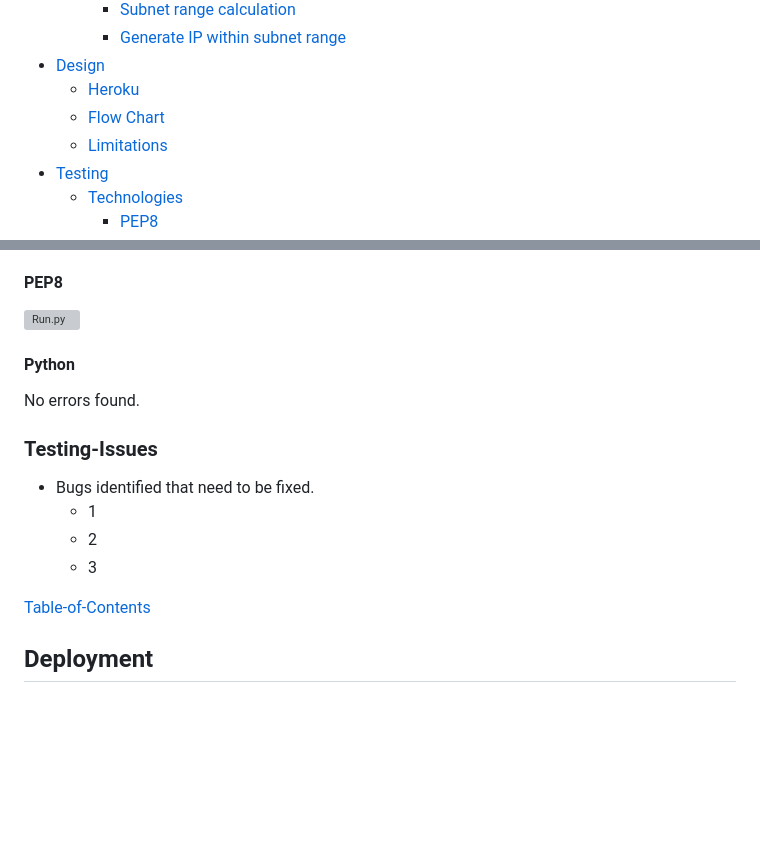
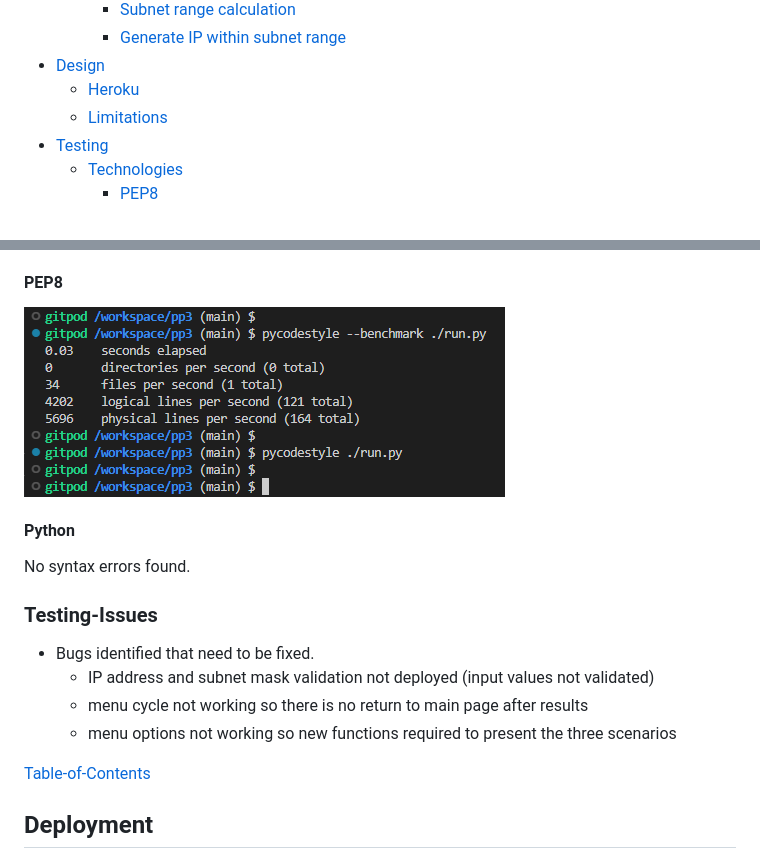
Before and after one commit to Code-Institute-Submissions/-baptistapaulo-pp3, a Markdown page: README.md, 2 parts joined by grey strips. Rendered like a GitHub page; pictures changed too: assets/images/pep8_checks.PNG (added); blank space fills up the shorter version; grey boxes are pictures that could not be loaded.

```diff
--- a/README.md
+++ b/README.md
@@ -14,7 +14,6 @@
         * [Generate IP within subnet range](#Generate-IP-within-subnet-range)
 * [Design](#Design)
     * [Heroku](#Heroku)
-    * [Flow Chart](#Flow-Chart)
     * [Limitations](Limitations)
 * [Testing](#Testing)
     * [Technologies](Technologies)
@@ -116,14 +111,14 @@ This tool has a potential for further features and capabilities but these are no
 * W3Schools - Code reference for Python [here](https://www.w3schools.com/python/default.asp).
 
 #### PEP8
-![Run.py](/assets/images/runpy.PNG)
+![Run.py](/assets/images/pep8_checks.PNG)
 #### Python
-No errors found.
+No syntax errors found.
 ### Testing-Issues
 * Bugs identified that need to be fixed.
-    * 1
-    * 2
-    * 3
+    * IP address and subnet mask validation not deployed (input values not validated)
+    * menu cycle not working so there is no return to main page after results
+    * menu options not working so new functions required to present the three scenarios
 
 [Table-of-Contents](#Table-of-Contents)
 
```
Also changed, not shown: other parts of README.md (+3 -7 lines), assets/images/heroku_input_page.PNG (added), assets/images/heroku_main_page.PNG (added), assets/images/heroku_options_page.PNG (added), 1 other file.
